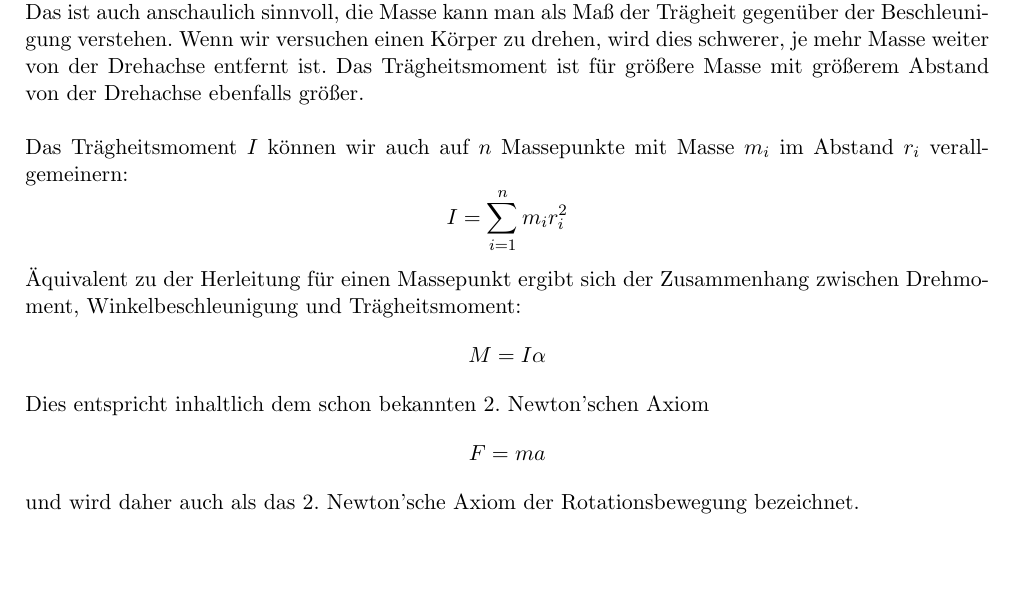
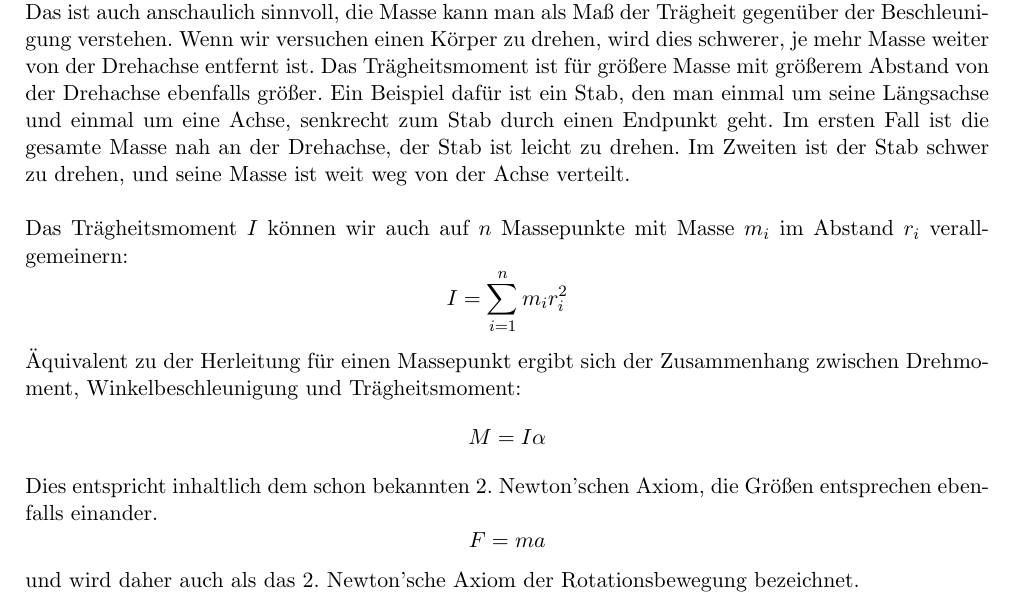
Before and after one commit to estxxi/ijso-ag, a LaTeX document (physik/mechanik/dynamik/6-rotation-drehmoment.tex): part of page 2 of 2, cut so that both start at the same text, the shorter picture padded with empty space. Compiled offline with pdfLaTeX.

Commit message:
trägheitsmoment-bsp

```diff
--- a/physik/mechanik/dynamik/6-rotation-drehmoment.tex
+++ b/physik/mechanik/dynamik/6-rotation-drehmoment.tex
@@ -75,7 +75,7 @@ Betrachten wir einen Massepunkt (Körper mit vernachlässigbarer Größe) mit Ma
 \end{align*}
 Hier ist $\alpha$ die Winkelbeschleunigung. \\\\
 Das der Kraft entsprechende Drehmoment hängt also mit der der Beschleunigung entsprechenden Winkelbeschleunigung durch den Faktor $mr^2$ zusammen. Diese Größe definieren wir als das Trägheitsmoment $I$ des Massepunkts, $[I] = kgm^2$. Wenn wir uns an das 2. Newton'sche Axiom, $F = ma$, zurückerinnern, so scheint das Trägheitsmoment bei der Rotationsbewegung der Masse bei der Translationsbewegung zu entsprechen. \\
-Das ist auch anschaulich sinnvoll, die Masse kann man als Maß der Trägheit gegenüber der Beschleunigung verstehen. Wenn wir versuchen einen Körper zu drehen, wird dies schwerer, je mehr Masse weiter von der Drehachse entfernt ist. Das Trägheitsmoment ist für größere Masse mit größerem Abstand von der Drehachse ebenfalls größer. \\\\
+Das ist auch anschaulich sinnvoll, die Masse kann man als Maß der Trägheit gegenüber der Beschleunigung verstehen. Wenn wir versuchen einen Körper zu drehen, wird dies schwerer, je mehr Masse weiter von der Drehachse entfernt ist. Das Trägheitsmoment ist für größere Masse mit größerem Abstand von der Drehachse ebenfalls größer. Ein Beispiel dafür ist ein Stab, den man einmal um seine Längsachse und einmal um eine Achse, senkrecht zum Stab durch einen Endpunkt geht. Im ersten Fall ist die gesamte Masse nah an der Drehachse, der Stab ist leicht zu drehen. Im Zweiten ist der Stab schwer zu drehen, und seine Masse ist weit weg von der Achse verteilt. \\\\
 Das Trägheitsmoment $I$ können wir auch auf $n$ Massepunkte mit Masse $m_i$ im Abstand $r_i$ verallgemeinern:
 \begin{equation*}
         I = \sum_{i=1}^n m_ir_i^2
@@ -84,7 +84,7 @@ Das Trägheitsmoment $I$ können wir auch auf $n$ Massepunkte mit Masse $m_i$ im
 \begin{equation*}
         M = I\alpha
 \end{equation*}
-Dies entspricht inhaltlich dem schon bekannten 2. Newton'schen Axiom
+Dies entspricht inhaltlich dem schon bekannten 2. Newton'schen Axiom, die Größen entsprechen ebenfalls einander.
 \begin{equation*}
         F = ma
 \end{equation*}
```
Also changed, not shown: physik/mechanik/dynamik/6-rotation-drehmoment.pdf.
